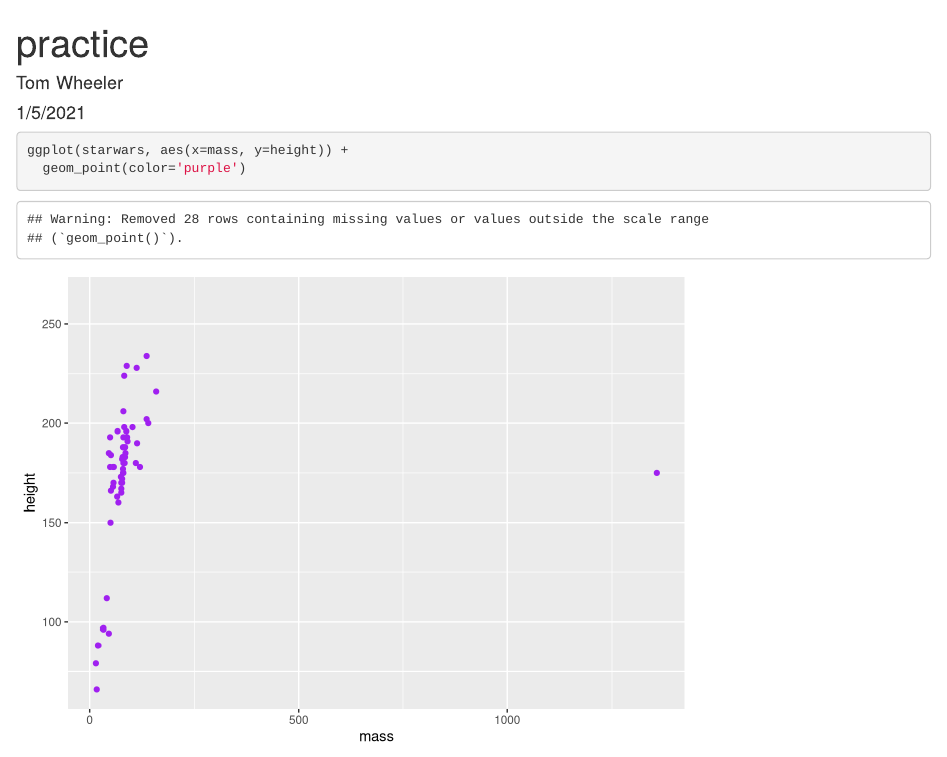
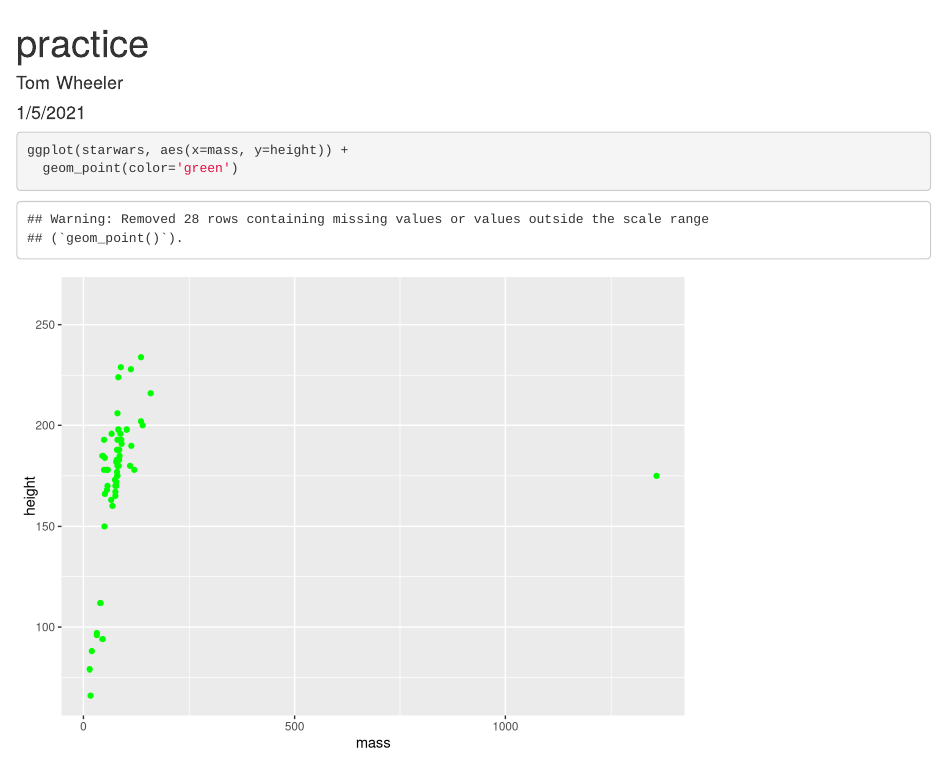
Before and after one commit to Tbwheeler94/new-practice-git-branch, an R Markdown document (practice.Rmd): the page in a window 1100 px wide, from its top. Rendered offline with R 4.5, knitr and Pandoc, with nearby package versions.

Commit message:
branch 2 push

````diff
--- a/practice.Rmd
+++ b/practice.Rmd
@@ -13,5 +13,5 @@ library(tidyverse)
 
 ```{r}
 ggplot(starwars, aes(x=mass, y=height)) +
-  geom_point(color='purple')
+  geom_point(color='green')
 ```
````
